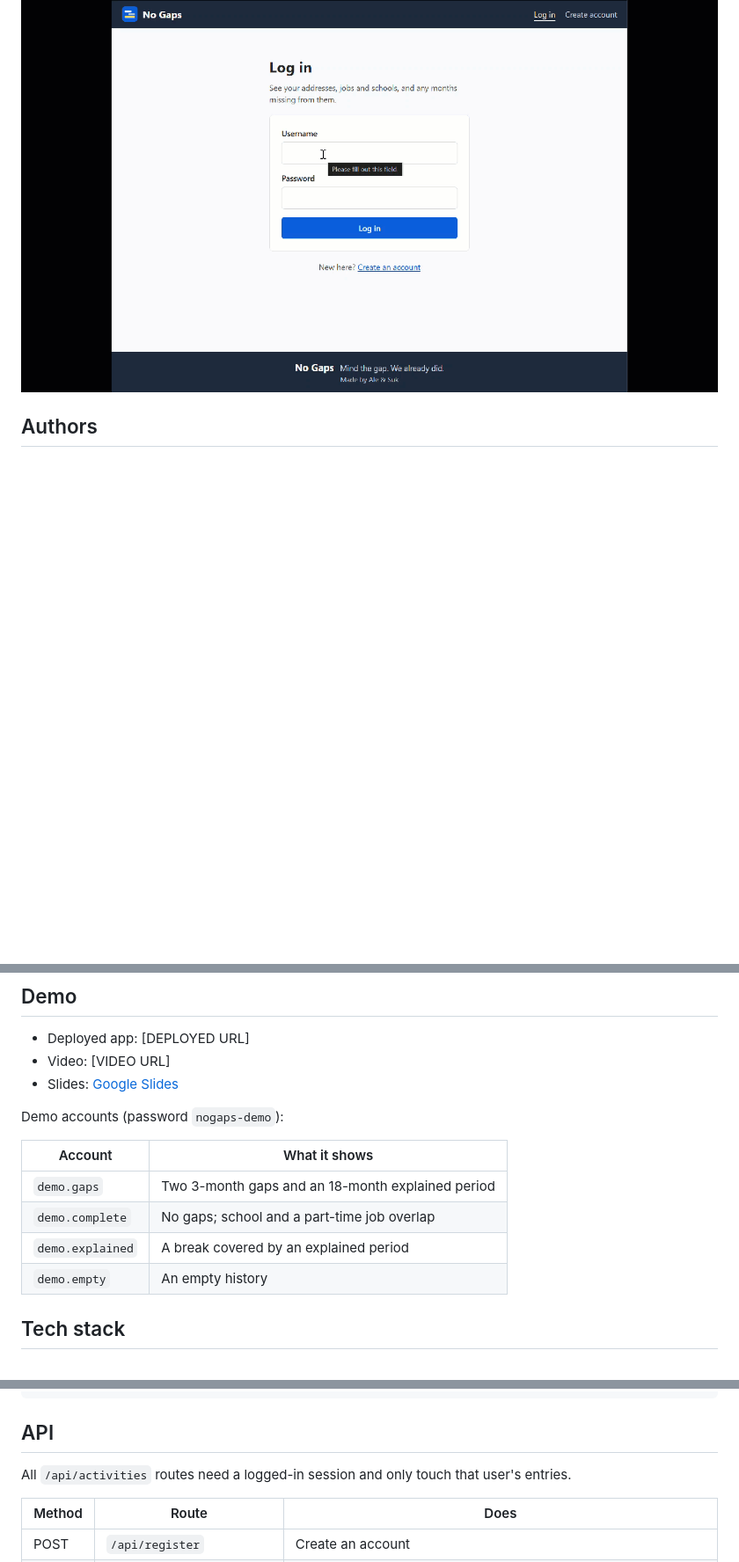
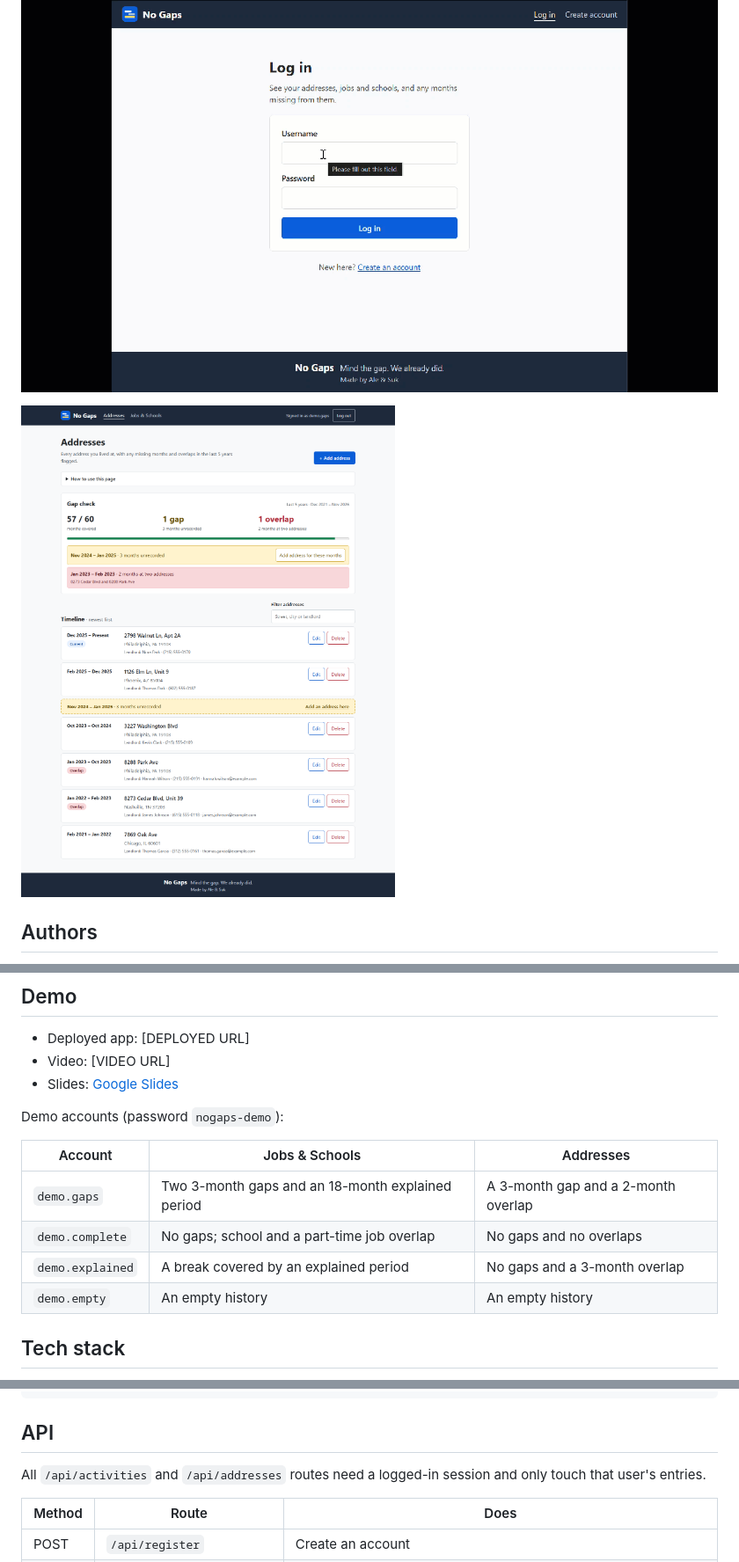
Before and after one commit to SukjinMun/no-gaps, a Markdown page: README.md, 3 parts joined by grey strips. Shown at 88% size. Drawn GitHub-style; pictures changed too: docs/addresses.png (added); blank space fills up the shorter version.

Commit message:
Add the address timeline to the README

```diff
--- a/README.md
+++ b/README.md
@@ -4,6 +4,8 @@ Two private timelines: one for your past addresses and one for your past jobs an
 each with a check that flags the months you haven't recorded.
 
 ![Jobs & Schools page showing the 10-year timeline, the gap check and the list](docs/screenshot.gif)
+
+![Addresses page showing the 5-year gap check and the timeline](docs/addresses.png)
 
 ## Authors
 
@@ -38,12 +42,12 @@ The app organizes what you enter; it doesn't verify it.
 
 Demo accounts (password `nogaps-demo`):
 
-| Account | What it shows |
-| --- | --- |
-| `demo.gaps` | Two 3-month gaps and an 18-month explained period |
-| `demo.complete` | No gaps; school and a part-time job overlap |
-| `demo.explained` | A break covered by an explained period |
-| `demo.empty` | An empty history |
+| Account | Jobs & Schools | Addresses |
+| --- | --- | --- |
+| `demo.gaps` | Two 3-month gaps and an 18-month explained period | A 3-month gap and a 2-month overlap |
+| `demo.complete` | No gaps; school and a part-time job overlap | No gaps and no overlaps |
+| `demo.explained` | A break covered by an explained period | No gaps and a 3-month overlap |
+| `demo.empty` | An empty history | An empty history |
 
 ## Tech stack
 
@@ -98,7 +102,8 @@ frontend/src/
 
 ## API
 
-All `/api/activities` routes need a logged-in session and only touch that user's entries.
+All `/api/activities` and `/api/addresses` routes need a logged-in session and only touch that
+user's entries.
 
 | Method | Route | Does |
 | --- | --- | --- |
```
Also changed, not shown: other parts of README.md (+8 -1 lines), screenshots/addresses.png (deleted).
